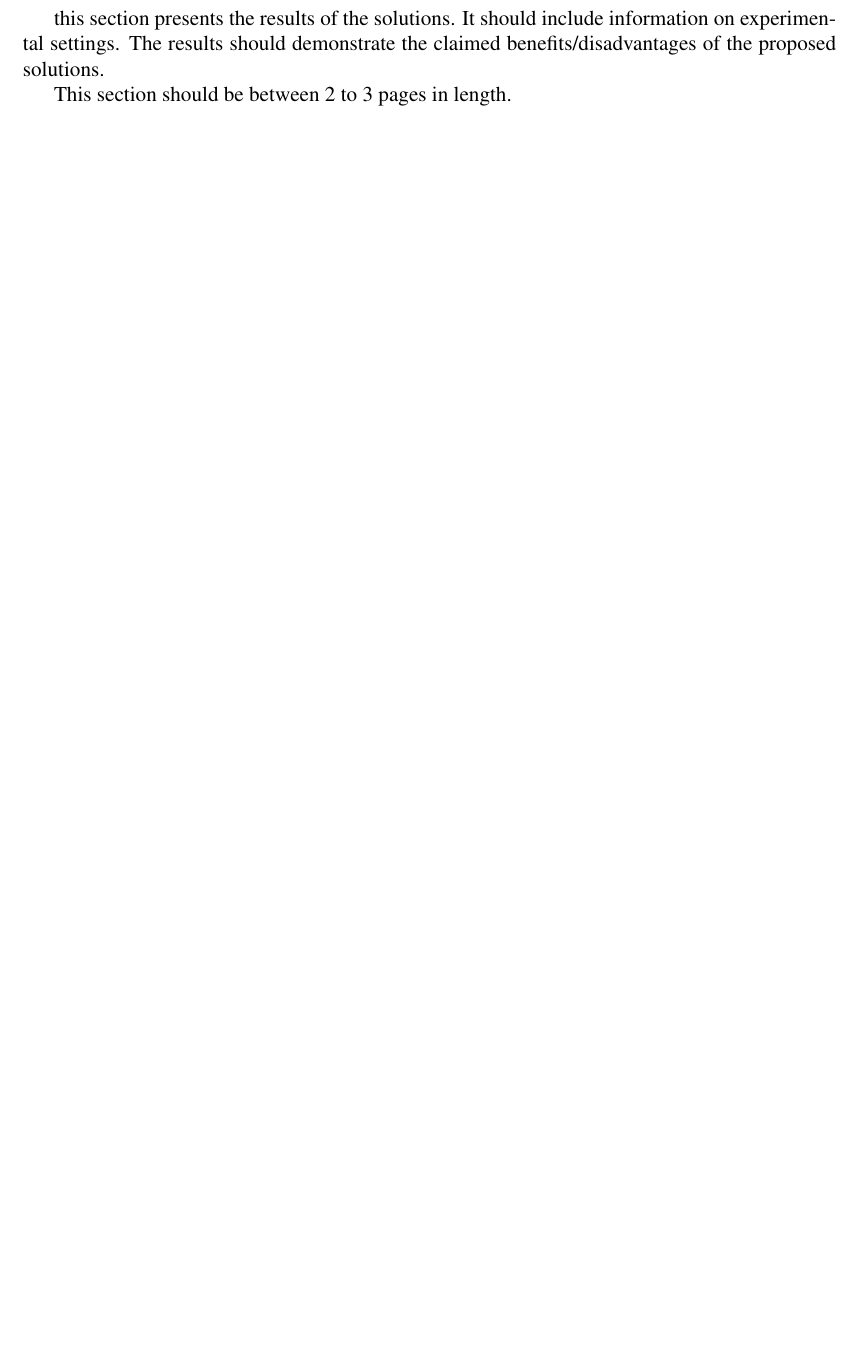
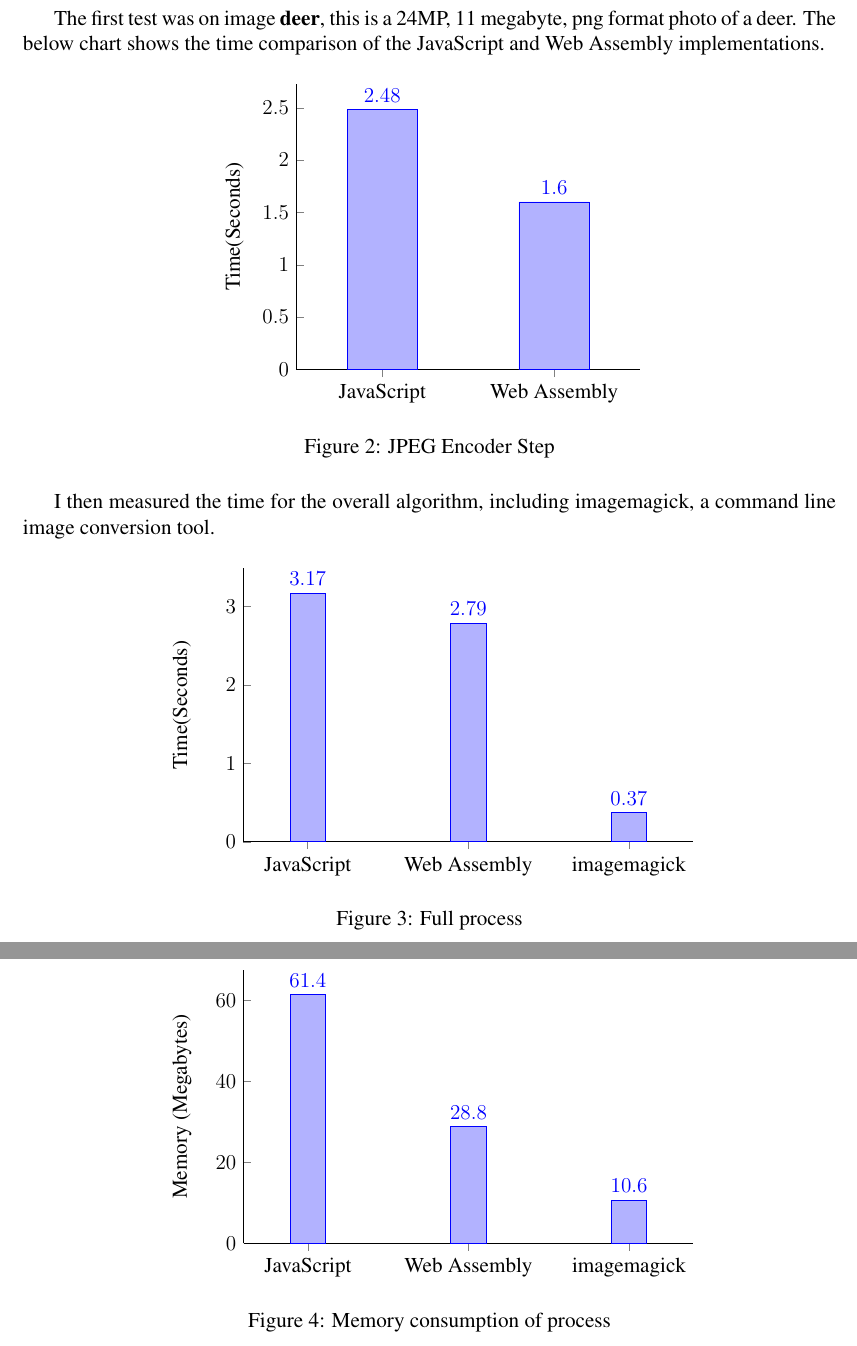
Before and after one commit to samrobbins85/dissertation, a LaTeX paper (projectpaper.tex): part of page 11 of 15 before the commit and two parts of pages 11 and 12 of 16 after it, the two joined at a grey line, cut at the place of the change, the shorter picture padded with empty space. Compiled offline with pdfLaTeX.

Commit message:
Add some results

```diff
--- a/projectpaper.tex
+++ b/projectpaper.tex
@@ -4,9 +4,10 @@
 \usepackage{harvard}
 \usepackage{float}
 \usepackage{graphicx}
+\usepackage{tikz}
+\usepackage{pgfplots}
 \citationmode{abbr}
 \bibliographystyle{agsm}
-\usepackage[dvipsnames]{xcolor}
 \title{Image Processing using JavaScript and Web Assembly}
 \author{} % leave; your name goes into \student{}
 \student{Sam Robbins}
@@ -259,16 +260,92 @@ To verify these results, I compared them against a basic conversion using imagem
 Do I need to do this?
 
 
+\newpage
+\section{Results}
+
+The first test was on image \textbf{deer}, this is a 24MP, 11 megabyte, png format photo of a deer. The below chart shows the time comparison of the JavaScript and Web Assembly implementations.
+
+
+\begin{figure}[H]
+\centering
+\begin{tikzpicture}
+	\begin{axis}[
+		symbolic x coords={JavaScript, Web Assembly},
+		xtick=data,
+		bar width = 40,
+		enlarge x limits = 0.5,
+		ybar,
+		ylabel = Time(Seconds),
+		ymin=0,
+		nodes near coords,
+		     axis x line*=bottom,
+		     axis y line*=left,		]
+		\addplot coordinates {
+			(JavaScript,   2.48)
+			(Web Assembly,  1.60)
+		};
+	\end{axis}
+\end{tikzpicture}
+\caption{JPEG Encoder Step}
+\end{figure}
+
+I then measured the time for the overall algorithm, including imagemagick, a command line image conversion tool.
+
+\begin{figure}[H]
+	\centering
+	\begin{tikzpicture}
+		\begin{axis}[
+			symbolic x coords={JavaScript, Web Assembly, imagemagick},
+			xtick=data,
+			bar width = 20,
+			enlarge x limits = 0.2,
+			ybar,
+			ylabel = Time(Seconds),
+			ymin=0,
+			nodes near coords,
+			axis x line*=bottom,
+			axis y line*=left,
+			width=300,
+			height=200		]
+			\addplot coordinates {
+				(JavaScript,  3.17)
+				(Web Assembly,  2.79)
+				(imagemagick,  0.37)
+			};
+		\end{axis}
+	\end{tikzpicture}
+	\caption{Full process}
+\end{figure}
+
+\begin{figure}[H]
+	\centering
+	\begin{tikzpicture}
+		\begin{axis}[
+			symbolic x coords={JavaScript, Web Assembly, imagemagick},
+			xtick=data,
+			bar width = 20,
+			enlarge x limits = 0.2,
+			ybar,
+			ylabel = Memory (Megabytes),
+			ymin=0,
+			nodes near coords,
+			axis x line*=bottom,
+			axis y line*=left,
+			width=300,
+			height=200		]
+			\addplot coordinates {
+				(JavaScript,  61.4)
+				(Web Assembly,  28.8)
+				(imagemagick,  10.6)
+			};
+		\end{axis}
+	\end{tikzpicture}
+	\caption{Memory consumption of process}
+\end{figure}
 
 
 
 
-\newpage
-\section{Results}
-
-this section presents the results of the solutions.  It should include information on experimental settings.  The results should demonstrate the claimed benefits/disadvantages of the proposed solutions.
-
-This section should be between 2 to 3 pages in length.
 \newpage
 \section{Evaluation}
 
```
Also changed, not shown: projectpaper.pdf.
